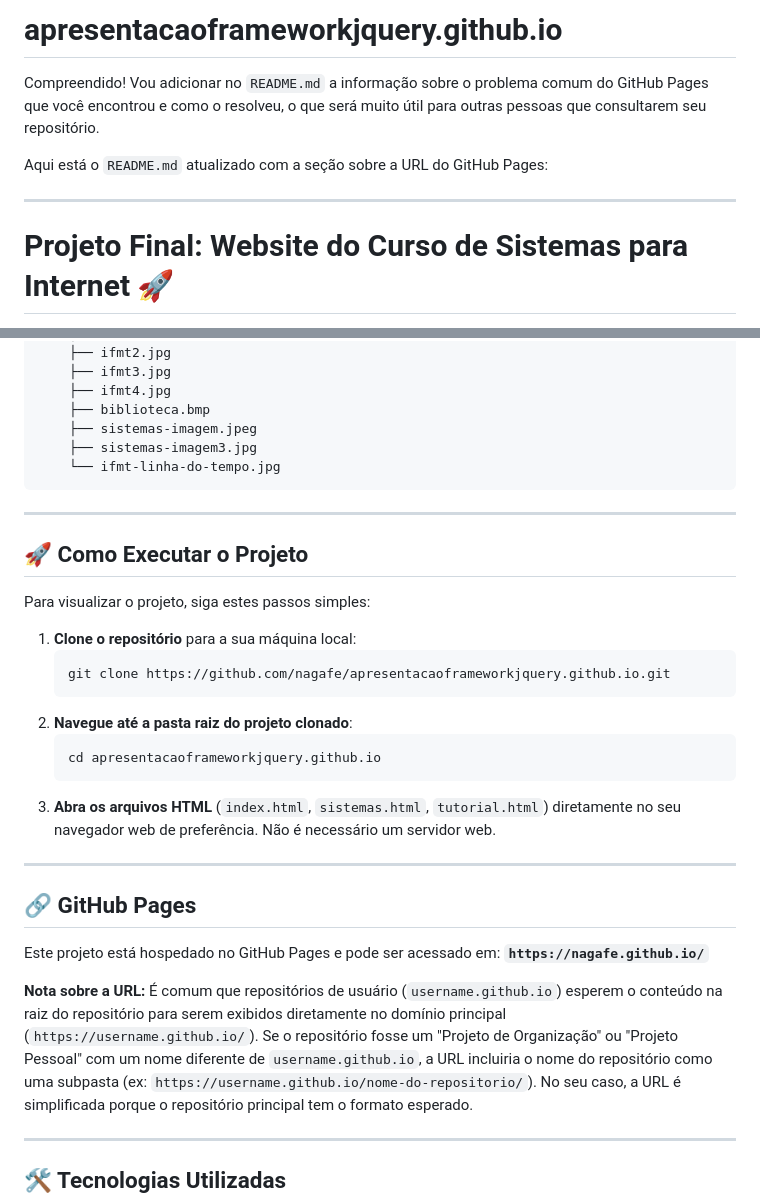
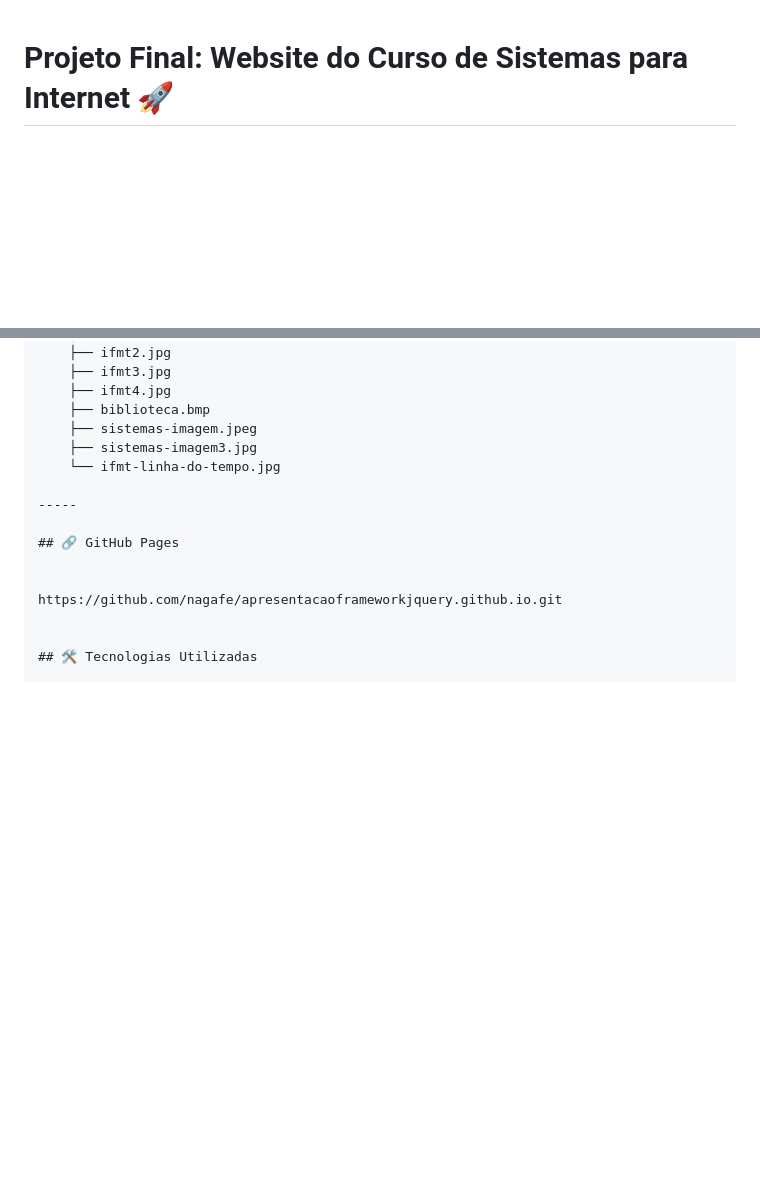
Before and after one commit to Nagafe/apresentacaoframeworkjquery.github.io, a Markdown page: README.md, 2 parts joined by grey strips. Drawn GitHub-style; blank space fills up the shorter version.

````diff
--- a/README.md
+++ b/README.md
@@ -1,10 +1,3 @@
-# apresentacaoframeworkjquery.github.io
-Compreendido\! Vou adicionar no `README.md` a informação sobre o problema comum do GitHub Pages que você encontrou e como o resolveu, o que será muito útil para outras pessoas que consultarem seu repositório.
-
-Aqui está o `README.md` atualizado com a seção sobre a URL do GitHub Pages:
-
------
-
 # Projeto Final: Website do Curso de Sistemas para Internet 🚀
 
 Este repositório contém o projeto final da disciplina de **Frameworks Front-End** do curso de **Tecnologia em Sistemas para Internet** do IFMT Cuiabá - Cel. Octayde Jorge da Silva, referente ao 2º Semestre de 2025.
@@ -81,34 +74,14 @@ apresentacaoframeworkjquery.github.io/  (raiz do seu repositório)
     ├── sistemas-imagem.jpeg
     ├── sistemas-imagem3.jpg
     └── ifmt-linha-do-tempo.jpg
-```
-
------
-
-## 🚀 Como Executar o Projeto
-
-Para visualizar o projeto, siga estes passos simples:
-
-1.  **Clone o repositório** para a sua máquina local:
-    ```bash
-    git clone https://github.com/nagafe/apresentacaoframeworkjquery.github.io.git
-    ```
-2.  **Navegue até a pasta raiz do projeto clonado**:
-    ```bash
-    cd apresentacaoframeworkjquery.github.io
-    ```
-3.  **Abra os arquivos HTML** (`index.html`, `sistemas.html`, `tutorial.html`) diretamente no seu navegador web de preferência. Não é necessário um servidor web.
 
 -----
 
 ## 🔗 GitHub Pages
 
-Este projeto está hospedado no GitHub Pages e pode ser acessado em:
-**`https://nagafe.github.io/`**
 
-**Nota sobre a URL:** É comum que repositórios de usuário (`username.github.io`) esperem o conteúdo na raiz do repositório para serem exibidos diretamente no domínio principal (`https://username.github.io/`). Se o repositório fosse um "Projeto de Organização" ou "Projeto Pessoal" com um nome diferente de `username.github.io`, a URL incluiria o nome do repositório como uma subpasta (ex: `https://username.github.io/nome-do-repositorio/`). No seu caso, a URL é simplificada porque o repositório principal tem o formato esperado.
+https://github.com/nagafe/apresentacaoframeworkjquery.github.io.git
 
------
 
 ## 🛠️ Tecnologias Utilizadas
 
````
